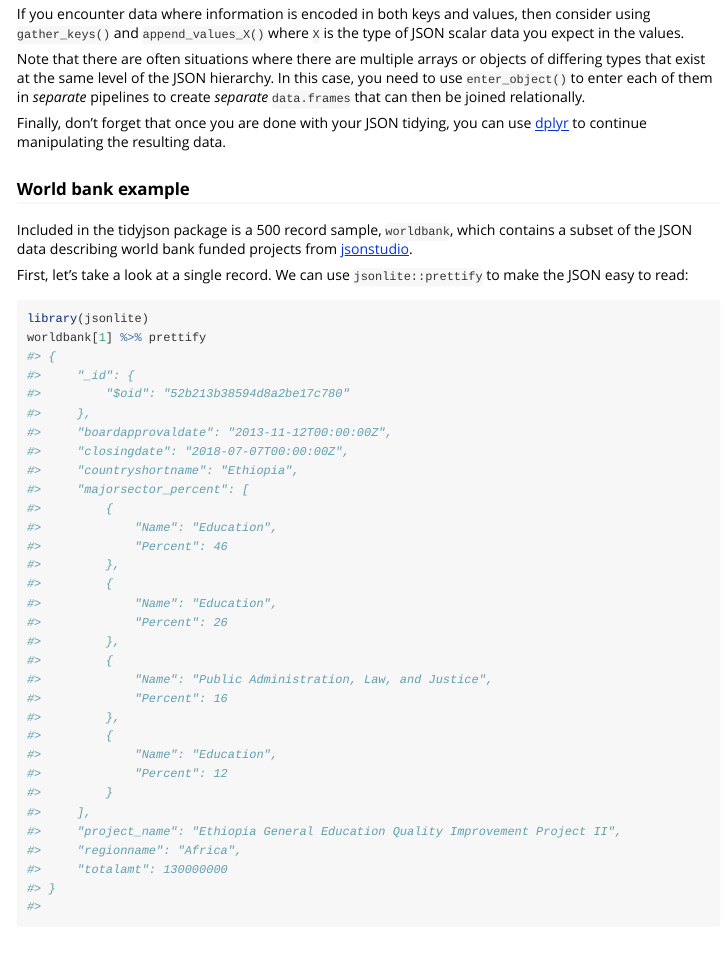
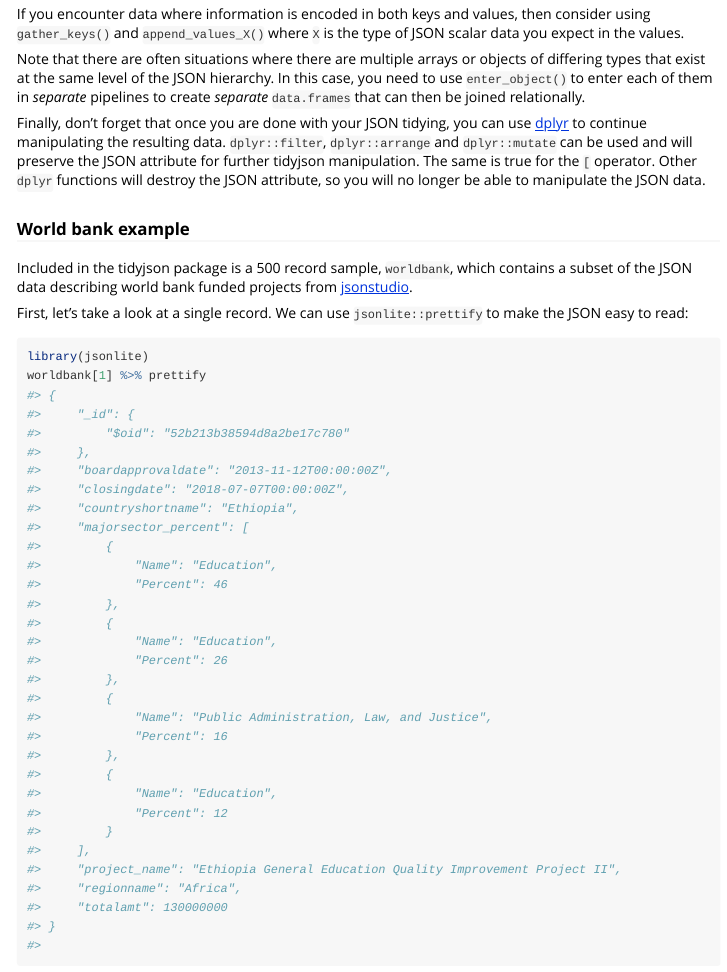
Before and after one commit to colearendt/tidyjson, an R Markdown document (vignettes/introduction-to-tidyjson.Rmd): the page in a window 1100 px wide, from 8800 px down. Rendered offline with R 4.5, knitr and Pandoc, with nearby package versions; some code elsewhere in the file could not run offline; common packages that the code uses without loading them are loaded.

Commit message:
#29 add a note about manipulating with other dplyr verbs

```diff
--- a/vignettes/introduction-to-tidyjson.Rmd
+++ b/vignettes/introduction-to-tidyjson.Rmd
@@ -465,7 +465,10 @@ relationally.
 
 Finally, don't forget that once you are done with your JSON tidying, you can
 use [dplyr](http://github.com/hadley/dplyr) to continue manipulating the
-resulting data.
+resulting data. `dplyr::filter`, `dplyr::arrange` and `dplyr::mutate` can be
+used and will preserve the JSON attribute for further tidyjson manipulation.
+The same is true for the `[` operator. Other `dplyr` functions will destroy
+the JSON attribute, so you will no longer be able to manipulate the JSON data.
 
 ### World bank example
 
```
